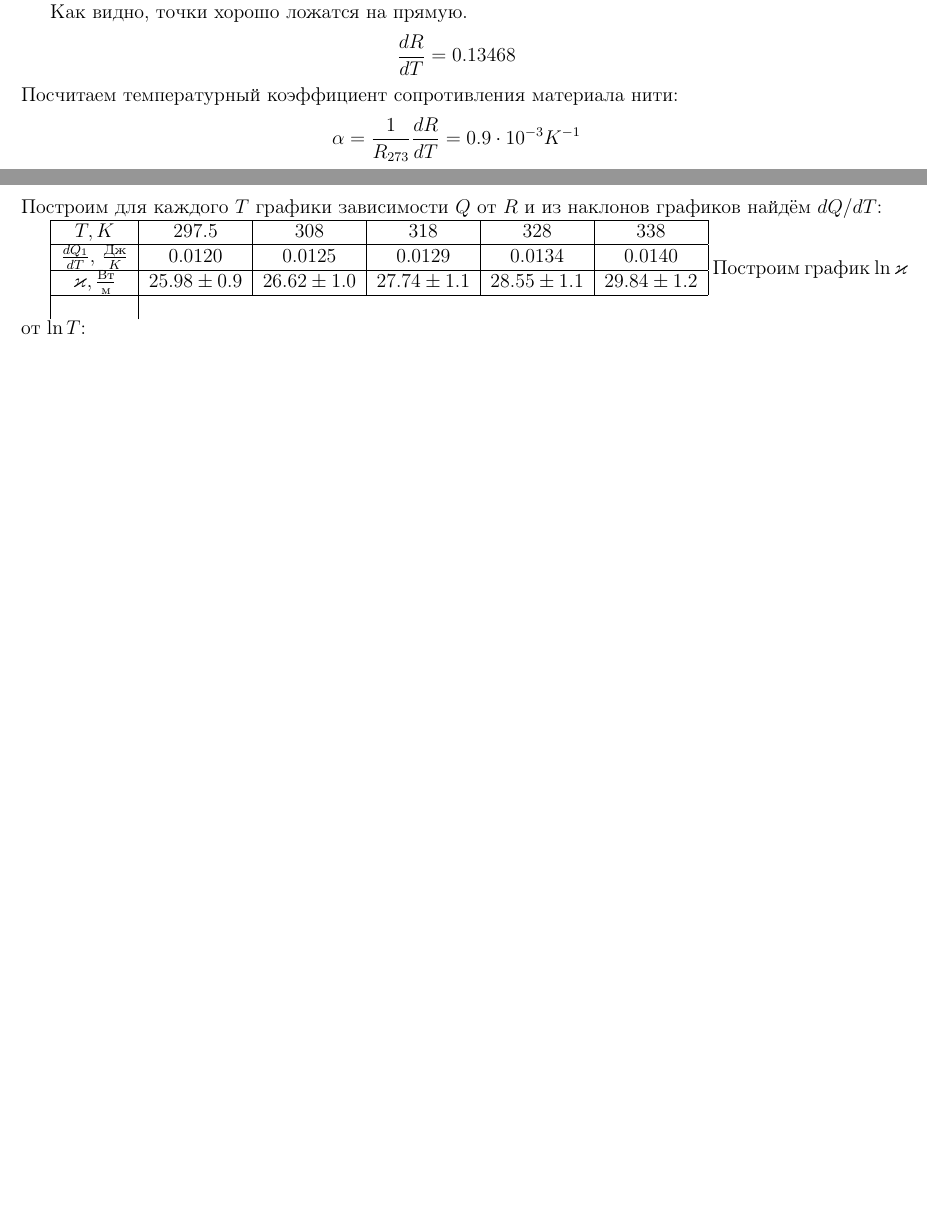
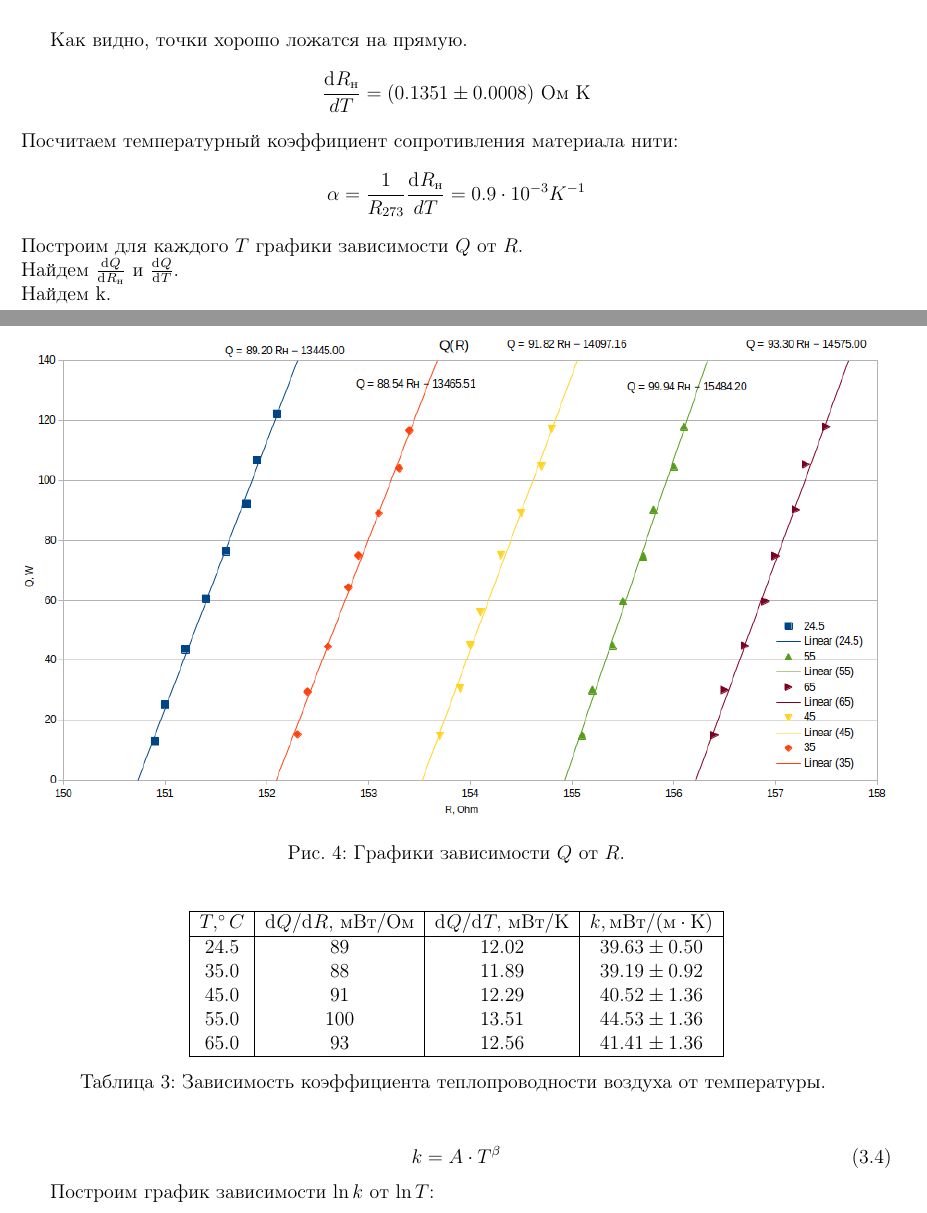
Before and after one commit to Andrew-the-Programmer/mipt_physics_labs, a LaTeX document (2.2.3/Andrew/main.tex, which reads 2.2.3/Andrew/latex_preamble/lab_preamble.sty): two parts of pages 6 and 7 of 7 before the commit and two parts of pages 8 and 9 of 10 after it, joined at a grey line, cut so that both start at the same text, the shorter picture padded with empty space. Compiled offline with pdfLaTeX.

Commit message:
FINISHED

```diff
--- a/2.2.3/Andrew/latex_preamble/lab_preamble.sty
+++ b/2.2.3/Andrew/latex_preamble/lab_preamble.sty
@@ -30,6 +30,10 @@
 \newcommand{\torr}{\text{торр}}
 \newcommand{\mmrtst}{\text{мм. рт. ст.}}
 \newcommand{\mol}{\text{моль}}
+\newcommand{\J}{\text{Дж}}
+\newcommand{\W}{\text{Вт}}
+\newcommand{\K}{\text{К}}
+\newcommand{\Ohm}{\text{Ом}}
 
 \newcommand{\mili}{\text{м}}
 
--- a/2.2.3/Andrew/main.tex
+++ b/2.2.3/Andrew/main.tex
@@ -203,2 +220 @@ $\alpha$ --- температурный коэффициент сопротив
 
-Построим график зависимости сопротивления нити от температуры и из наклона графика найдём $dR/dT$:
@@ -205,16 +226,42 @@ $\alpha$ --- температурный коэффициент сопротив
+  \caption{График зависимости $R$ от $T$.\label{plot:R(T)}}
+\end{figure}
 
 Как видно, точки хорошо ложатся на прямую.
 \[
-  \frac{dR}{dT} = 0.13468
+  \frac{\d{R_\text{н}}}{dT} = (0.1351 \pm 0.0008)\ \Ohm \ \K
 \]
 Посчитаем температурный коэффициент сопротивления материала нити:
 \[
-  \alpha = \frac{1}{R_{273}} \frac{dR}{dT} = 0.9 \cdot 10^{-3} K^{-1}
+  \alpha = \frac{1}{R_{273}} \frac{\d{R_\text{н}}}{dT} = 0.9 \cdot 10^{-3} K^{-1}
 \]
-Построим для каждого $T$ графики зависимости $Q$ от $R$ и из наклонов графиков найдём $dQ/dT$:
+Построим для каждого $T$ графики зависимости $Q$ от $R$.\\
+Найдем $\deriv{Q}{R_\text{н}}$ и $\deriv{Q}{T}$.\\
+Найдем k.
 
-\begin{tabular}{|c|c|c|c|c|c|}
+\begin{figure}[H]
+  \centering
+  \includegraphics[width=1\textwidth]{data/plot2.png}
+  \caption{Графики зависимости $Q$ от $R$.\label{plot:Q(R)}}
+\end{figure}
+
+\begin{table}[H]
+  \centering
+  \begin{tabular}{|c|c|c|c|}
     \hline
-  $T, K$                                  & $297.5$         & $308$           & $318$           & $328$           & $338$           \\\hline
-  $\frac{dQ_1}{dT},\ \frac{\text{Дж}}{K}$ & $0.0120$        & $0.0125$        & $0.0129$        & $0.0134$        & $0.0140$        \\\hline
-  $\varkappa, \frac{\text{Вт}}{\text{м}}$ & $25.98 \pm 0.9$ & $26.62 \pm 1.0$ & $27.74 \pm 1.1$ & $28.55 \pm 1.1$ & $29.84 \pm 1.2$ \\\hline
+    $T, \Celsius$ & $\d{Q}/\d{R},\ \mili\W / \Ohm$ & $\d{Q}/\d{T},\ \mili\W / \K$ & $k, \mili\W/(\m \cdot \K)$ \\
+    \hline
+    24.5          & 89                             & 12.02                        & $39.63 \pm	0.50$            \\
+    35.0          & 88                             & 11.89                        & $39.19 \pm	0.92$            \\
+    45.0          & 91                             & 12.29                        & $40.52 \pm	1.36$            \\
+    55.0          & 100                            & 13.51                        & $44.53 \pm	1.36$            \\
+    65.0          & 93                             & 12.56                        & $41.41 \pm	1.36$            \\
+    \hline
+  \end{tabular}
+  \caption{Зависимость коэффициента теплопроводности воздуха от температуры. \label{table:k(T)}}
+\end{table}
+
+\begin{equation}
+  k = A \cdot T^\beta
+\end{equation}
+
+Построим график зависимости $\ln{k}$ от $\ln{T}$:
@@ -220,0 +273 @@ $\alpha$ --- температурный коэффициент сопротив
+\end{figure}
@@ -221,3 +281 @@ $\alpha$ --- температурный коэффициент сопротив
 \\
-\end{tabular}
-Построим график $\ln\varkappa$ от $\ln T$:
```
Also changed, not shown: 2.2.3/Andrew/data/plot2.png (added), 2.2.3/Andrew/data/plot3.png (added), 2.2.3/Andrew/out/main.pdf, 2.2.3/Andrew/main.tex (83 more changed lines), 6 other files. Lines whose indentation alone changed are shown as unchanged.
